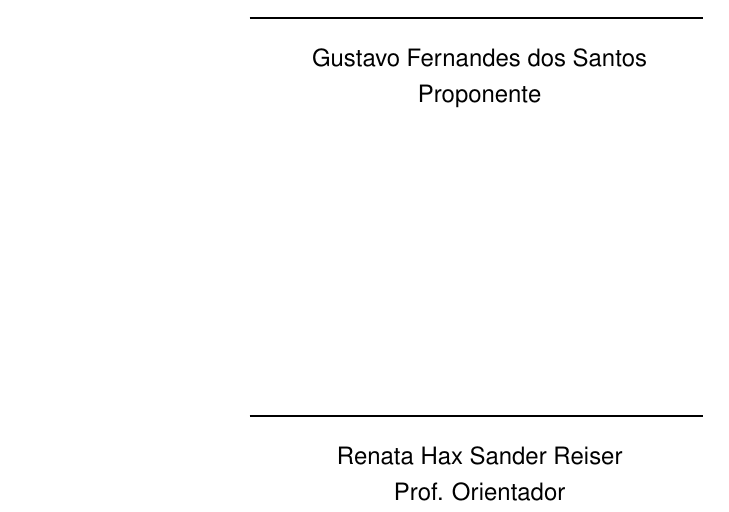
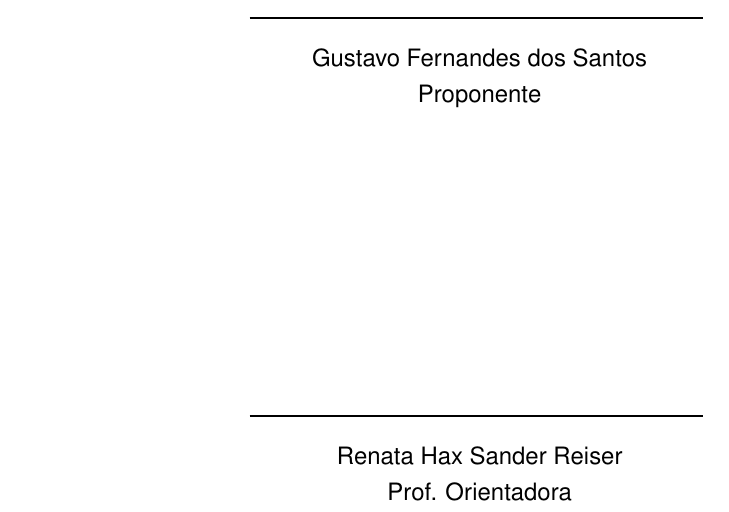
Before and after one commit to gustavofsantos/tcc, a LaTeX thesis (proposta.tex): part of page 10 of 10, cut so that both start at the same text. Compiled offline with pdfLaTeX.

Commit message:
segunda versão da proposta

```diff
--- a/proposta.tex
+++ b/proposta.tex
@@ -171,7 +171,7 @@ A metodologia deste trabalho consiste nos seguintes tópicos:
 \medskip
 
 	Renata Hax Sander Reiser\\
-	Prof. Orientador
+	Prof. Orientadora
 
 \end{center}
 \end{document}
```
